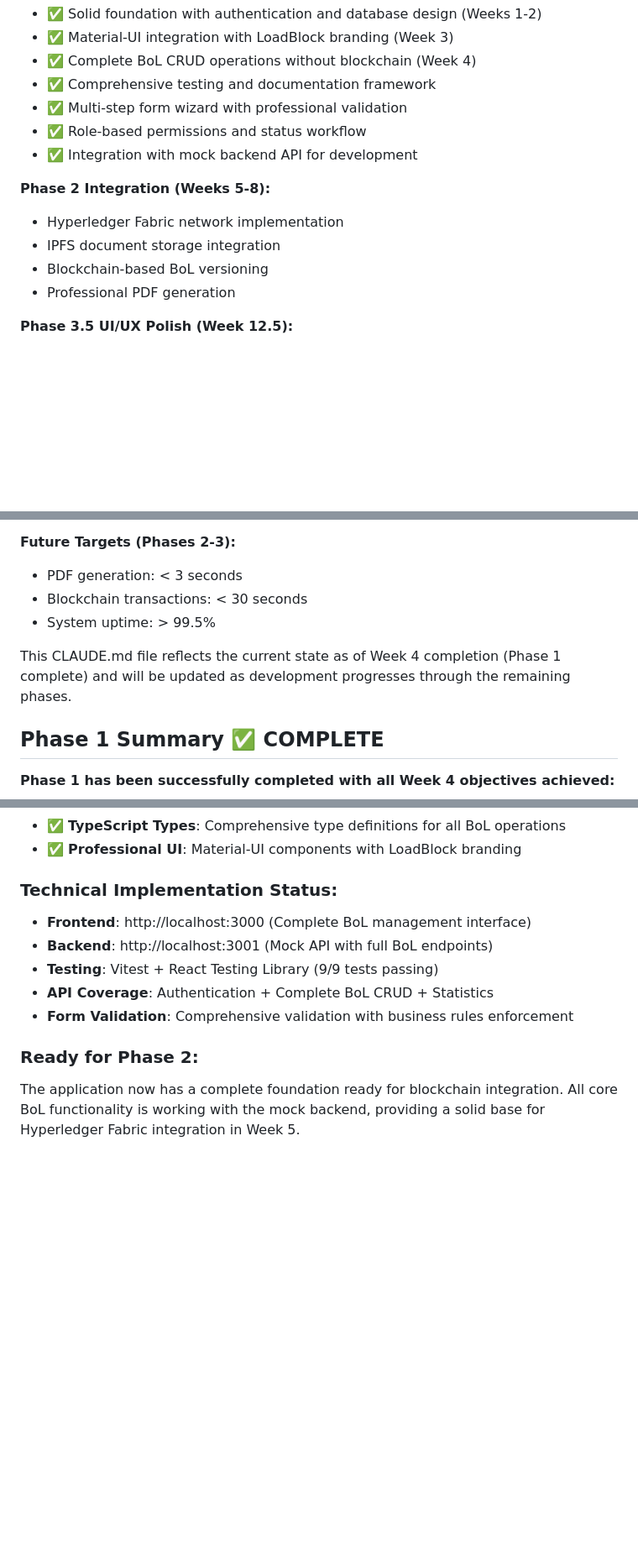
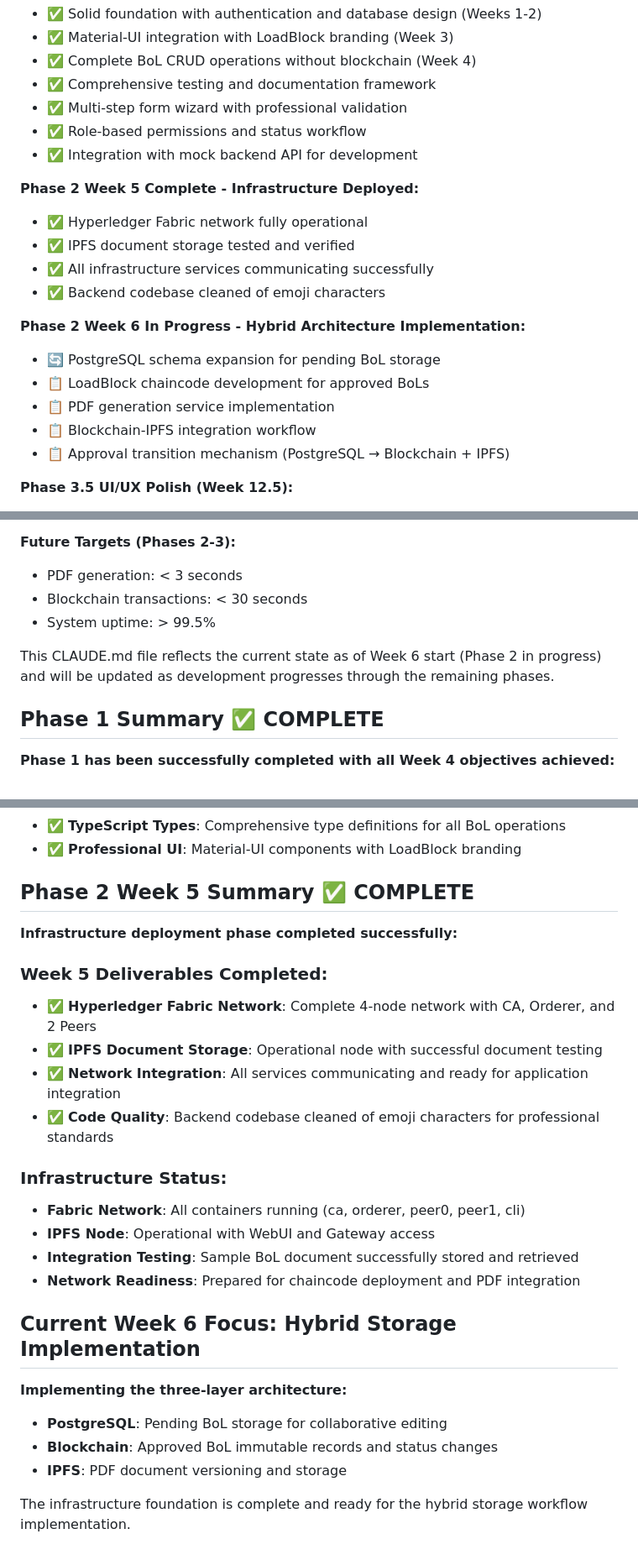
Before and after one commit to jconnelly/loadblock, a Markdown page: CLAUDE.md, 3 parts joined by grey strips. Shown at 84% size. Rendered like a GitHub page; blank space fills up the shorter version.

```diff
--- a/CLAUDE.md
+++ b/CLAUDE.md
@@ -318,11 +362,18 @@ Key documentation available in `/docs`:
 - ✅ Role-based permissions and status workflow
 - ✅ Integration with mock backend API for development
 
-**Phase 2 Integration (Weeks 5-8):**
-- Hyperledger Fabric network implementation
-- IPFS document storage integration
-- Blockchain-based BoL versioning
-- Professional PDF generation
+**Phase 2 Week 5 Complete - Infrastructure Deployed:**
+- ✅ Hyperledger Fabric network fully operational
+- ✅ IPFS document storage tested and verified
+- ✅ All infrastructure services communicating successfully
+- ✅ Backend codebase cleaned of emoji characters
+
+**Phase 2 Week 6 In Progress - Hybrid Architecture Implementation:**
+- 🔄 PostgreSQL schema expansion for pending BoL storage
+- 📋 LoadBlock chaincode development for approved BoLs
+- 📋 PDF generation service implementation
+- 📋 Blockchain-IPFS integration workflow
+- 📋 Approval transition mechanism (PostgreSQL → Blockchain + IPFS)
 
 **Phase 3.5 UI/UX Polish (Week 12.5):**
 - Enhanced required field indicators (red/bold asterisks)
@@ -349,7 +400,7 @@ Key documentation available in `/docs`:
 - Blockchain transactions: < 30 seconds
 - System uptime: > 99.5%
 
-This CLAUDE.md file reflects the current state as of Week 4 completion (Phase 1 complete) and will be updated as development progresses through the remaining phases.
+This CLAUDE.md file reflects the current state as of Week 6 start (Phase 2 in progress) and will be updated as development progresses through the remaining phases.
 
 ## Phase 1 Summary ✅ COMPLETE
 
@@ -365,12 +416,27 @@ This CLAUDE.md file reflects the current state as of Week 4 completion (Phase 1
 - ✅ **TypeScript Types**: Comprehensive type definitions for all BoL operations
 - ✅ **Professional UI**: Material-UI components with LoadBlock branding
 
-### Technical Implementation Status:
-- **Frontend**: http://localhost:3000 (Complete BoL management interface)
-- **Backend**: http://localhost:3001 (Mock API with full BoL endpoints)
-- **Testing**: Vitest + React Testing Library (9/9 tests passing)
-- **API Coverage**: Authentication + Complete BoL CRUD + Statistics
-- **Form Validation**: Comprehensive validation with business rules enforcement
+## Phase 2 Week 5 Summary ✅ COMPLETE
 
-### Ready for Phase 2:
-The application now has a complete foundation ready for blockchain integration. All core BoL functionality is working with the mock backend, providing a solid base for Hyperledger Fabric integration in Week 5.
+**Infrastructure deployment phase completed successfully:**
+
+### Week 5 Deliverables Completed:
+- ✅ **Hyperledger Fabric Network**: Complete 4-node network with CA, Orderer, and 2 Peers
+- ✅ **IPFS Document Storage**: Operational node with successful document testing
+- ✅ **Network Integration**: All services communicating and ready for application integration
+- ✅ **Code Quality**: Backend codebase cleaned of emoji characters for professional standards
+
+### Infrastructure Status:
+- **Fabric Network**: All containers running (ca, orderer, peer0, peer1, cli)
+- **IPFS Node**: Operational with WebUI and Gateway access
+- **Integration Testing**: Sample BoL document successfully stored and retrieved
+- **Network Readiness**: Prepared for chaincode deployment and PDF integration
+
+## Current Week 6 Focus: Hybrid Storage Implementation
+
+**Implementing the three-layer architecture:**
+- **PostgreSQL**: Pending BoL storage for collaborative editing
+- **Blockchain**: Approved BoL immutable records and status changes
+- **IPFS**: PDF document versioning and storage
+
+The infrastructure foundation is complete and ready for the hybrid storage workflow implementation.
```
Also changed, not shown: other parts of CLAUDE.md (+56 -12 lines).
